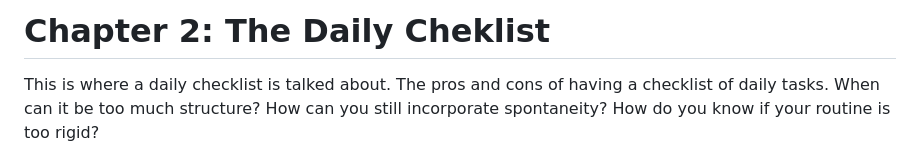
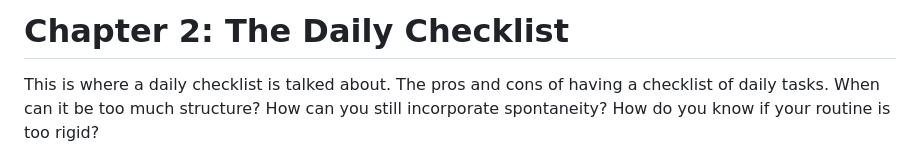
Before and after one commit to ljmoody/myrepo, a Markdown page: 3_the_daily_checklist.md, the part around the change printed below. GitHub-like rendering.

```diff
--- a/3_the_daily_checklist.md
+++ b/3_the_daily_checklist.md
@@ -1,4 +1,4 @@
-# Chapter 2: The Daily Cheklist
+# Chapter 2: The Daily Checklist
 
 This is where a daily checklist is talked about. The pros and cons of having a checklist of daily tasks. When can it be too much structure? How can you still incorporate spontaneity? How do you know if your routine is too rigid?
 
```
Also changed, not shown: other parts of 3_the_daily_checklist.md (+1 -0 lines).
